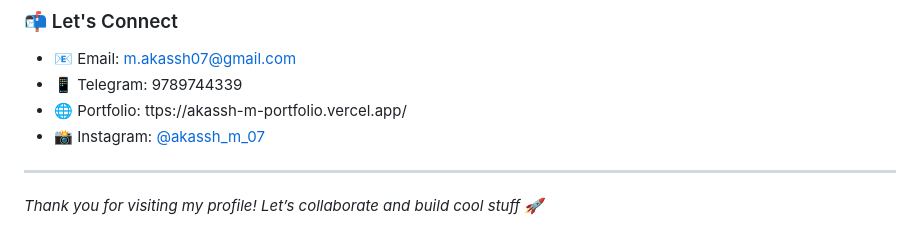
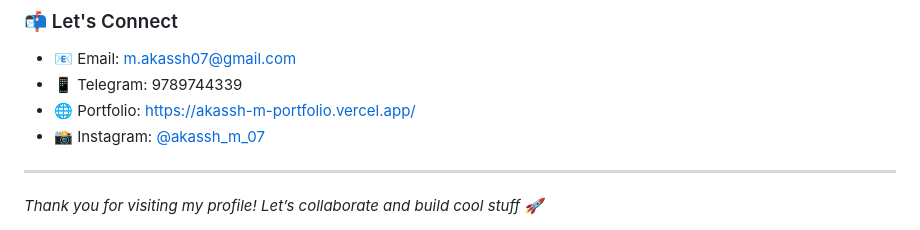
Before and after one commit to AKASSH-M/AKASSH-M, a Markdown page: README.md, the part around one of its changes. Drawn GitHub-style.

```diff
--- a/README.md
+++ b/README.md
@@ -81,7 +81,7 @@ I'm a **2nd-year B.Tech student** majoring in **Artificial Intelligence and Data
 
 - 📧 Email: m.akassh07@gmail.com
 - 📱 Telegram: 9789744339
-- 🌐 Portfolio: ttps://akassh-m-portfolio.vercel.app/
+- 🌐 Portfolio: https://akassh-m-portfolio.vercel.app/
 - 📸 Instagram: [@akassh_m_07](https://www.instagram.com/akassh_m_07)
 
 ---
```
Also changed, not shown: other parts of README.md (+1 -1 lines).
